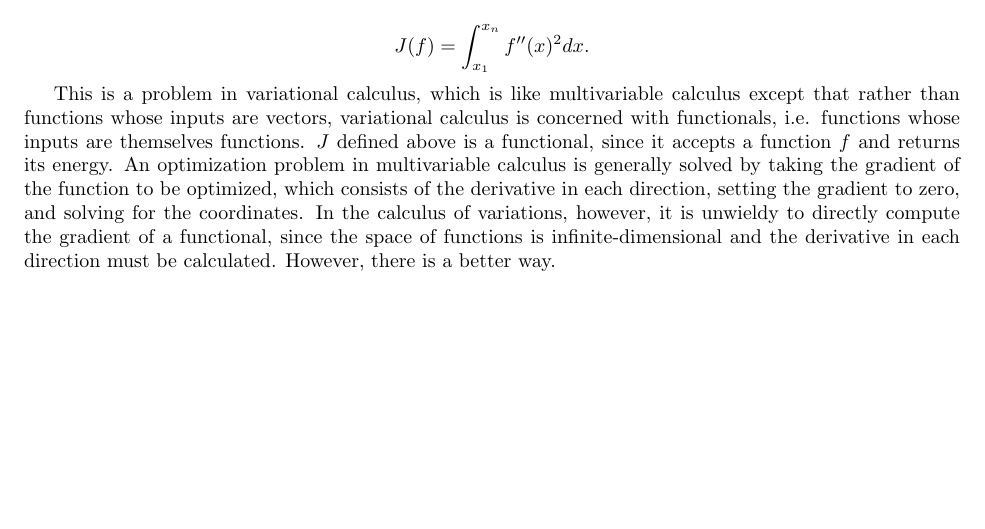
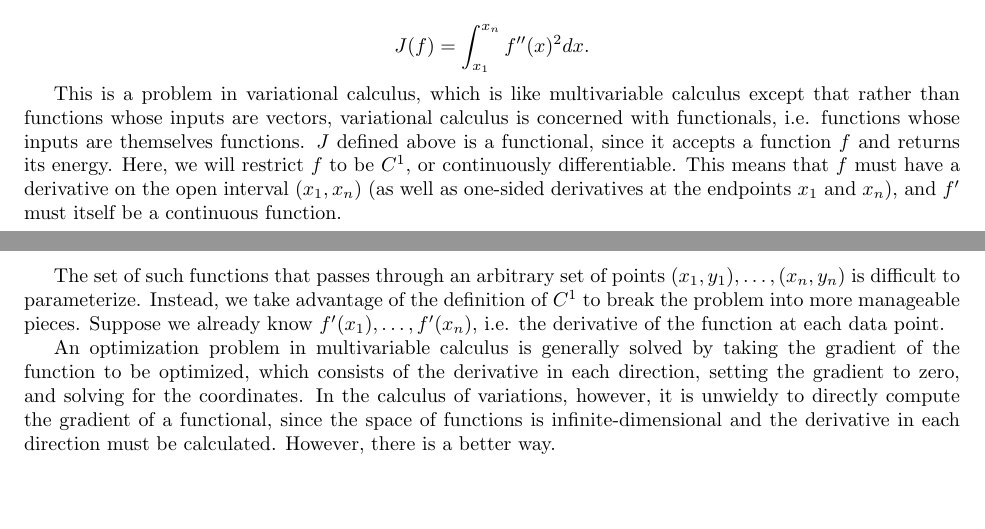
Before and after one commit to Mathtician/ideas, a LaTeX document (lerp/lerp.tex): part of the page before the commit and two parts of pages 1 and 2 of 2 after it, the two joined at a grey line, cut so that both start at the same text, the shorter picture padded with empty space. Compiled offline with pdfLaTeX.

Commit message:
Added to lerp

```diff
--- a/lerp/lerp.tex
+++ b/lerp/lerp.tex
@@ -79,6 +79,18 @@ variational calculus is concerned with functionals,
 i.e. functions whose inputs are themselves functions.
 $J$ defined above is a functional,
 since it accepts a function $f$ and returns its energy.
+Here, we will restrict $f$ to be $C^1$, or continuously differentiable.
+This means that $f$ must have a derivative on the open interval $(x_1, x_n)$
+(as well as one-sided derivatives at the endpoints $x_1$ and $x_n$),
+and $f'$ must itself be a continuous function.
+
+The set of such functions that passes through an arbitrary set of points
+$(x_1, y_1), \ldots, (x_n, y_n)$ is difficult to parameterize.
+Instead, we take advantage of the definition of $C^1$
+to break the problem into more manageable pieces.
+Suppose we already know $f'(x_1), \ldots, f'(x_n)$,
+i.e. the derivative of the function at each data point.
+
 An optimization problem in multivariable calculus
 is generally solved by taking the gradient of the function to be optimized,
 which consists of the derivative in each direction,
```
Also changed, not shown: lerp/lerp.pdf.
